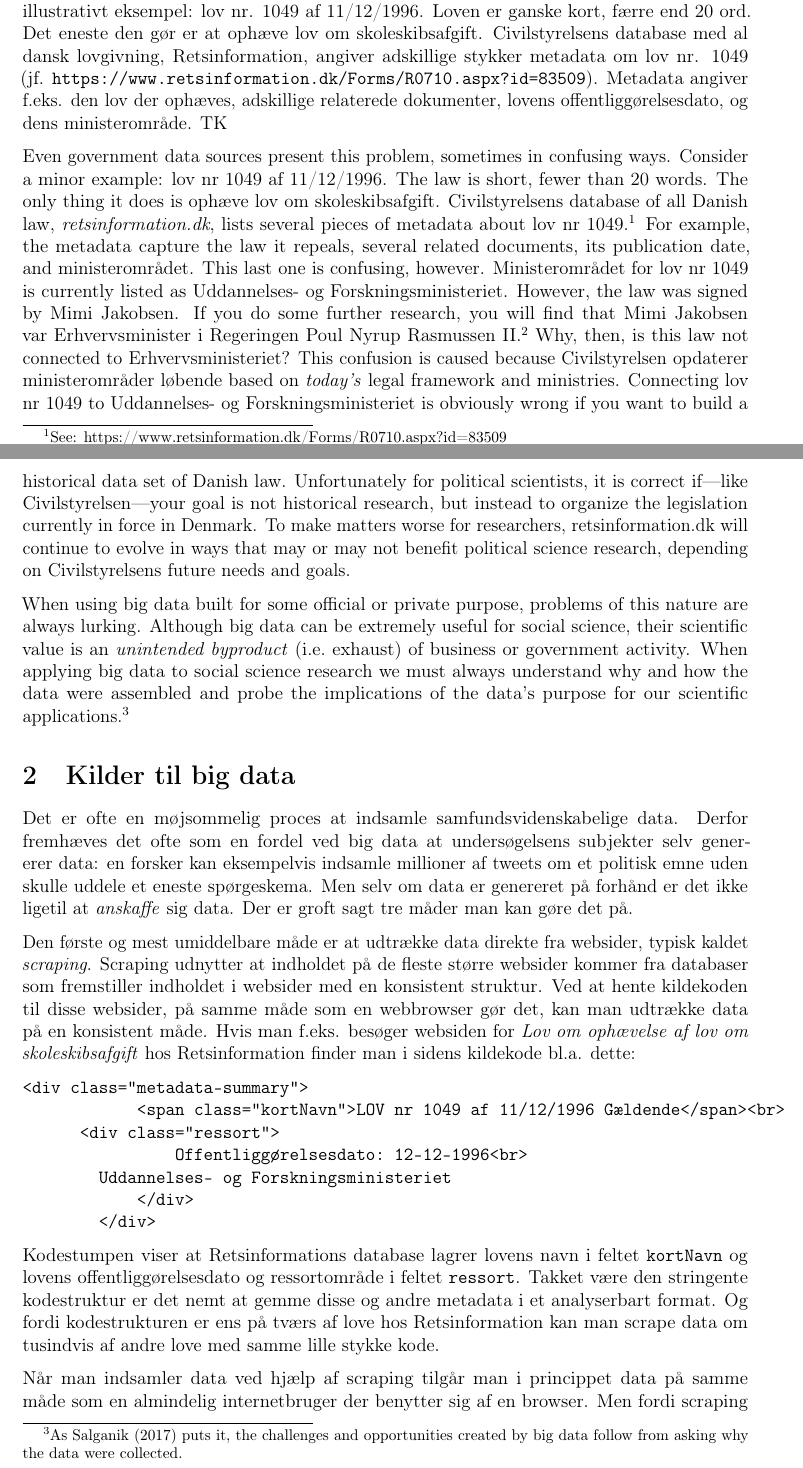
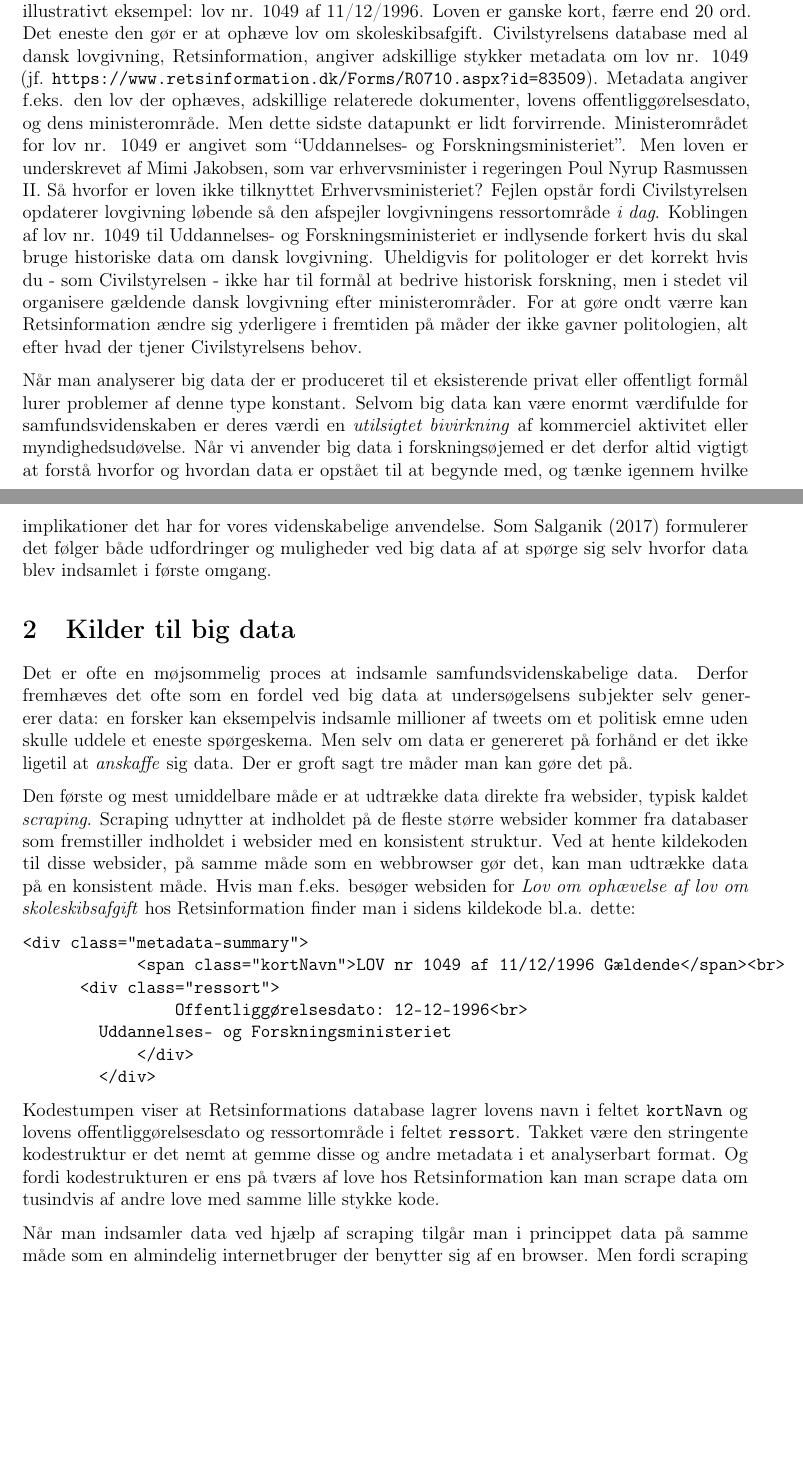
Before and after one commit to mattwloftis/textbookchapter, an R Markdown document (draft_v01.Rmd): two parts of pages 2 and 3 of 6, joined at a grey line, cut so that both start at the same text, the shorter picture padded with empty space. Rendered offline with R 4.5, knitr and Pandoc, then LaTeX, with nearby package versions; a font, style sheet, LaTeX package, included part or bibliography that could not be used is replaced or left out.

Commit message:
translate

```diff
--- a/draft_v01.Rmd
+++ b/draft_v01.Rmd
@@ -43,11 +43,9 @@ En bredt anvendt operationel definition identificerer big data med de såkaldte
 
 Dette peger også på en vigtig forskel mellem big data og traditionelle samfundsvidenskabelige data: traditionelle samfundsvidenskabelige data er typisk indsamlet med samfundsvidenskab som formål. I modsætning hertil omtales big data til tider som "fundne data" eller "digital udstødning" [@harford14]. Hvad betyder det? Næsten alle big data er udviklet til *andre formål* end samfundsforskning. Metadata såsom tidsmarkører, antal følgere, eller aktivitetsmål på sociale medier lagres ikke for videnskabens skyld - eller nødvendigvis i overensstemmelse med videnskabelige standarder.
 
-Selv offentlige datakilder kan udvise dette problem. Betragt for eksempel et lille, men illustrativt eksempel: lov nr. 1049 af 11/12/1996. Loven er ganske kort, færre end 20 ord. Det eneste den gør er at ophæve lov om skoleskibsafgift. Civilstyrelsens database med al dansk lovgivning, Retsinformation, angiver adskillige stykker metadata om lov nr. 1049 (jf. `https://www.retsinformation.dk/Forms/R0710.aspx?id=83509`). Metadata angiver f.eks. den lov der ophæves, adskillige relaterede dokumenter, lovens offentliggørelsesdato, og dens ministerområde. TK
+Selv offentlige datakilder kan udvise dette problem. Betragt for eksempel et lille, men illustrativt eksempel: lov nr. 1049 af 11/12/1996. Loven er ganske kort, færre end 20 ord. Det eneste den gør er at ophæve lov om skoleskibsafgift. Civilstyrelsens database med al dansk lovgivning, Retsinformation, angiver adskillige stykker metadata om lov nr. 1049 (jf. `https://www.retsinformation.dk/Forms/R0710.aspx?id=83509`). Metadata angiver f.eks. den lov der ophæves, adskillige relaterede dokumenter, lovens offentliggørelsesdato, og dens ministerområde. Men dette sidste datapunkt er lidt forvirrende. Ministerområdet for lov nr. 1049 er angivet som "Uddannelses- og Forskningsministeriet". Men loven er underskrevet af Mimi Jakobsen, som var erhvervsminister i regeringen Poul Nyrup Rasmussen II. Så hvorfor er loven ikke tilknyttet Erhvervsministeriet? Fejlen opstår fordi Civilstyrelsen opdaterer lovgivning løbende så den afspejler lovgivningens ressortområde *i dag*. Koblingen af lov nr. 1049 til Uddannelses- og Forskningsministeriet er indlysende forkert hvis du skal bruge historiske data om dansk lovgivning. Uheldigvis for politologer er det korrekt hvis du - som Civilstyrelsen - ikke har til formål at bedrive historisk forskning, men i stedet vil organisere gældende dansk lovgivning efter ministerområder. For at gøre ondt værre kan Retsinformation ændre sig yderligere i fremtiden på måder der ikke gavner politologien, alt efter hvad der tjener Civilstyrelsens behov.
 
-Even government data sources present this problem, sometimes in confusing ways. Consider a minor example: lov nr 1049 af 11/12/1996. The law is short, fewer than 20 words. The only thing it does is ophæve lov om skoleskibsafgift. Civilstyrelsens database of all Danish law, *retsinformation.dk*, lists several pieces of metadata about lov nr 1049.^[See: https://www.retsinformation.dk/Forms/R0710.aspx?id=83509] For example, the metadata capture the law it repeals, several related documents, its publication date, and ministerområdet. This last one is confusing, however. Ministerområdet for lov nr 1049 is currently listed as Uddannelses- og Forskningsministeriet. However, the law was signed by Mimi Jakobsen. If you do some further research, you will find that Mimi Jakobsen var Erhvervsminister i Regeringen Poul Nyrup Rasmussen II.^[https://www.regeringen.dk/regeringer-siden-1848/regeringen-poul-nyrup-rasmussen-ii/] Why, then, is this law not connected to Erhvervsministeriet? This confusion is caused because Civilstyrelsen opdaterer ministerområder løbende based on *today's* legal framework and ministries. Connecting lov nr 1049 to Uddannelses- og Forskningsministeriet is obviously wrong if you want to build a historical data set of Danish law. Unfortunately for political scientists, it is correct if---like Civilstyrelsen---your goal is not historical research, but instead to organize the legislation currently in force in Denmark. To make matters worse for researchers, retsinformation.dk will continue to evolve in ways that may or may not benefit political science research, depending on Civilstyrelsens future needs and goals.
-
-When using big data built for some official or private purpose, problems of this nature are always lurking. Although big data can be extremely useful for social science, their scientific value is an *unintended byproduct* (i.e. exhaust) of business or government activity. When applying big data to social science research we must always understand why and how the data were assembled and probe the implications of the data's purpose for our scientific applications.^[As @salganik17 puts it, the challenges and opportunities created by big data follow from asking why the data were collected.]
+Når man analyserer big data der er produceret til et eksisterende privat eller offentligt formål lurer problemer af denne type konstant. Selvom big data kan være enormt værdifulde for samfundsvidenskaben er deres værdi en *utilsigtet bivirkning* af kommerciel aktivitet eller myndighedsudøvelse. Når vi anvender big data i forskningsøjemed er det derfor altid vigtigt at forstå hvorfor og hvordan data er opstået til at begynde med, og tænke igennem hvilke implikationer det har for vores videnskabelige anvendelse. Som @salganik17 formulerer det følger både udfordringer og muligheder ved big data af at spørge sig selv hvorfor data blev indsamlet i første omgang.
 
  <!-- - Definition of machine learning: "y-hat vs. beta-hat" -->
 
```
